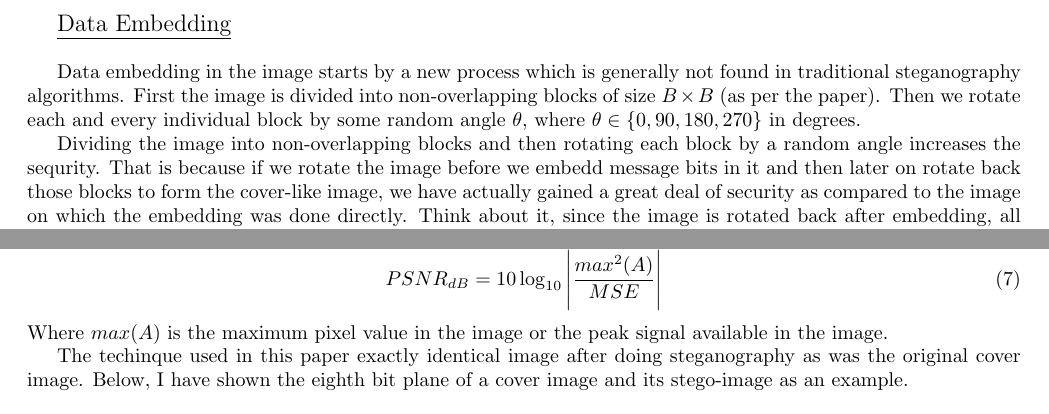
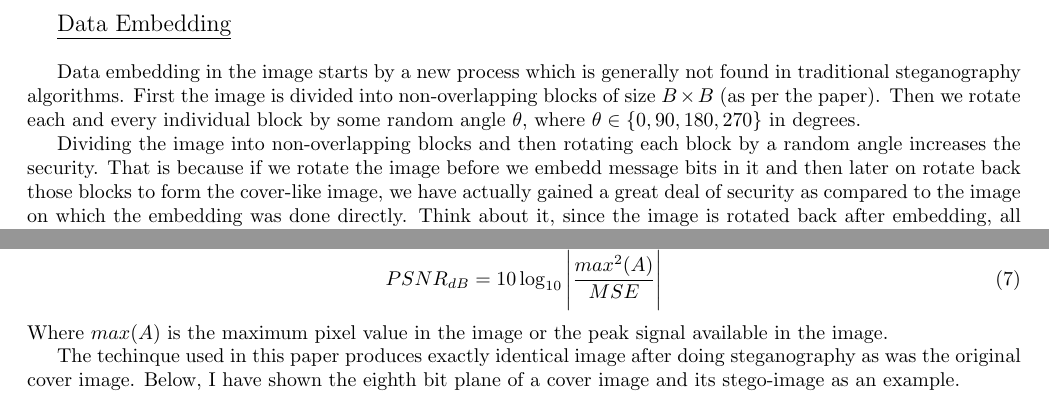
Before and after one commit to hmnhGeek/DSP-Project-Report-LaTeX, a LaTeX document (Report/rep.tex): two parts of pages 6 and 7 of 8, joined at a grey line, cut so that both start at the same text. Compiled offline with pdfLaTeX.

Commit message:
corrected grammer

```diff
--- a/Report/rep.tex
+++ b/Report/rep.tex
@@ -131,7 +131,7 @@ The {\it otherwise} case is trivial because if there is no difference in even th
 The paper provides a scheme to optimize the traditional LSB algorithm. It covers an extra mile by embedding the key information in the stego-image itself. We can also say that first the pixels are changed according to the algorithm and then the key information is embedded into the image. Finally, the image thus obtained is the stego-image. \par Let me now explain how the data embedding is done in the image.
 \newpage
 \underline{\large Data Embedding} \\
-\par Data embedding in the image starts by a new process which is generally not found in traditional steganography algorithms. First the image is divided into non-overlapping blocks of size $B \times B$ (as per the paper). Then we rotate each and every individual block by some random angle $\theta$, where $\theta \in \{0, 90, 180, 270\}$ in degrees. \par Dividing the image into non-overlapping blocks and then rotating each block by a random angle increases the sequrity. That is because if we rotate the image before we embedd message bits in it and then later on rotate back those blocks to form the cover-like image, we have actually gained a great deal of security as compared to the image on which the embedding was done directly. Think about it, since the image is rotated back after embedding, all the embedded bits have been shuffled. Now, if some attacker tries to bruteforce, then even if he guesses the correct key, he won't be able to get the correct message. \par Now, the image is raster scanned. Raster scan is like converting an image into a row vector. In language like Python which I am using, this transformation can be achieved by using the statement \texttt{img.flatten()}, where \texttt{img} is the image as a numpy array. To read about numpy, please visit the docs. After this step, consecutive pixels are selected in pairs and following set is defined.
+\par Data embedding in the image starts by a new process which is generally not found in traditional steganography algorithms. First the image is divided into non-overlapping blocks of size $B \times B$ (as per the paper). Then we rotate each and every individual block by some random angle $\theta$, where $\theta \in \{0, 90, 180, 270\}$ in degrees. \par Dividing the image into non-overlapping blocks and then rotating each block by a random angle increases the security. That is because if we rotate the image before we embedd message bits in it and then later on rotate back those blocks to form the cover-like image, we have actually gained a great deal of security as compared to the image on which the embedding was done directly. Think about it, since the image is rotated back after embedding, all the embedded bits have been shuffled. Now, if some attacker tries to bruteforce, then even if he guesses the correct key, he won't be able to get the correct message. \par Now, the image is raster scanned. Raster scan is like converting an image into a row vector. In language like Python which I am using, this transformation can be achieved by using the statement \texttt{img.flatten()}, where \texttt{img} is the image as a numpy array. To read about numpy, please visit the docs. After this step, consecutive pixels are selected in pairs and following set is defined.
 \begin{equation}
 S(t) = \{(x_{i}, x_{i+1})| |x_{i} - x_{i+1}| \geq t, \forall (x_{i}, x_{i+1}) \in V \}
 \end{equation}
@@ -190,7 +190,7 @@ Here, actually, the MSE is the noise introduced in the cover image after stegano
 \begin{equation}
 PSNR_{dB} = 10 \log_{10}\Bigg|\frac{max^{2}(A)}{MSE}\Bigg|
 \end{equation}
-Where $max(A)$ is the maximum pixel value in the image or the peak signal available in the image. \par The techinque used in this paper exactly identical image after doing steganography as was the original cover image. Below, I have shown the eighth bit plane of a cover image and its stego-image as an example.
+Where $max(A)$ is the maximum pixel value in the image or the peak signal available in the image. \par The techinque used in this paper produces exactly identical image after doing steganography as was the original cover image. Below, I have shown the eighth bit plane of a cover image and its stego-image as an example.
 \begin{figure}[H]
 \centering
 \begin{minipage}{0.46\linewidth}
```
Also changed, not shown: Report/rep.pdf, 1 other file.
